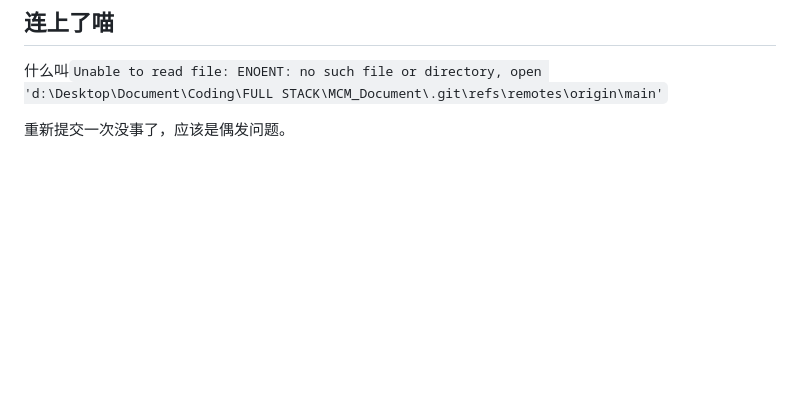
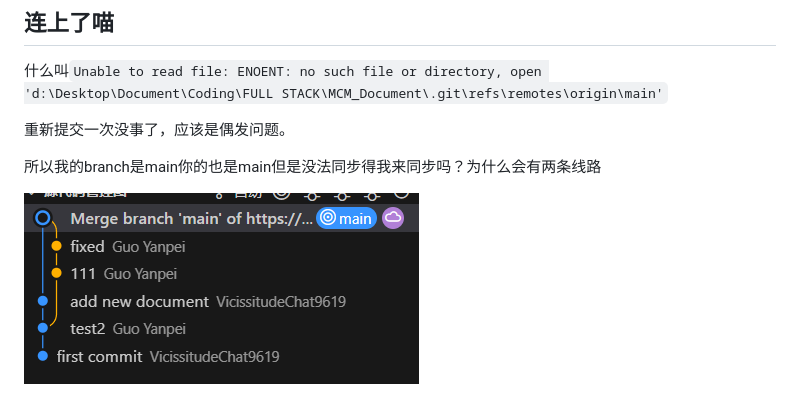
Before and after one commit to VicissitudeChat9619/MCM_Document, a Markdown page: test.md, the part around the change. Rendered like a GitHub page; pictures changed too: image.png (added); blank space fills up the shorter version.

Commit message:
question

```diff
--- a/test.md
+++ b/test.md
@@ -9,3 +9,7 @@
 什么叫`Unable to read file: ENOENT: no such file or directory, open 'd:\Desktop\Document\Coding\FULL STACK\MCM_Document\.git\refs\remotes\origin\main'`
 
 重新提交一次没事了，应该是偶发问题。
+
+所以我的branch是main你的也是main但是没法同步得我来同步吗？为什么会有两条线路
+
+![alt text](image.png)
```
